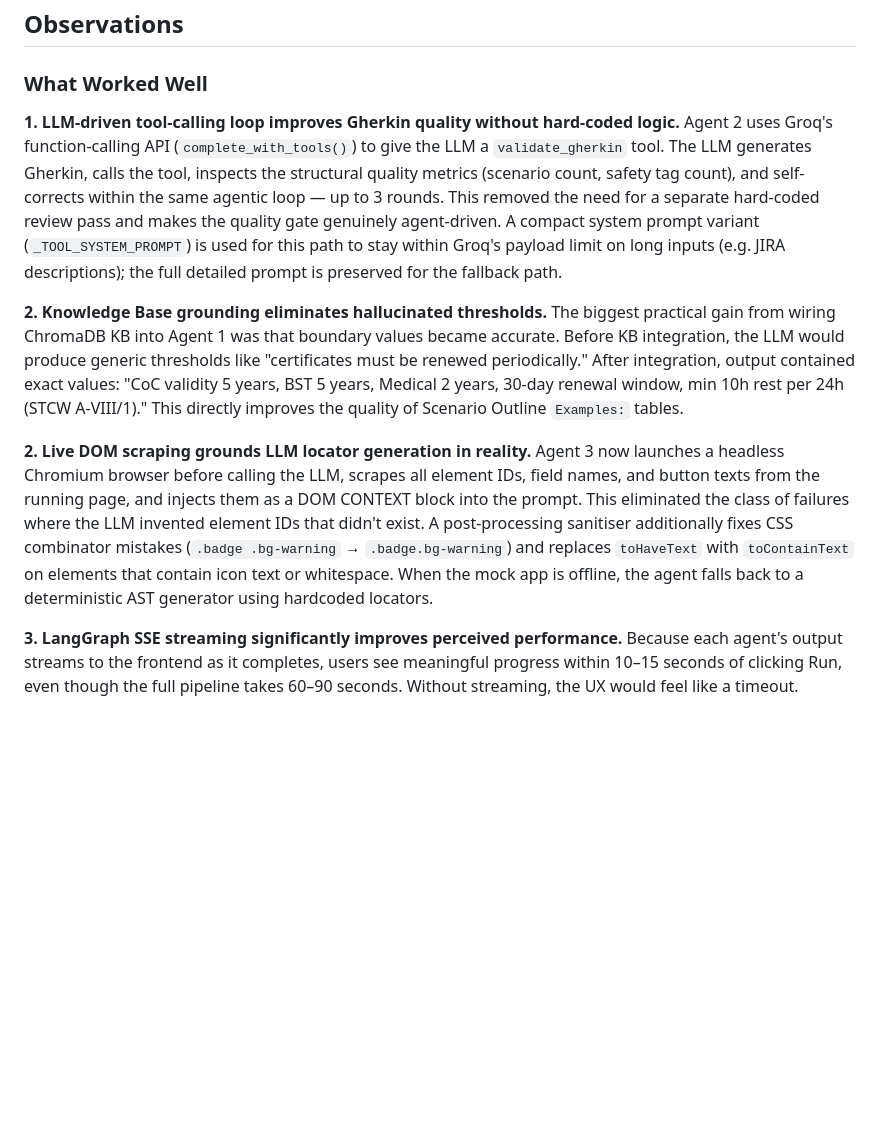
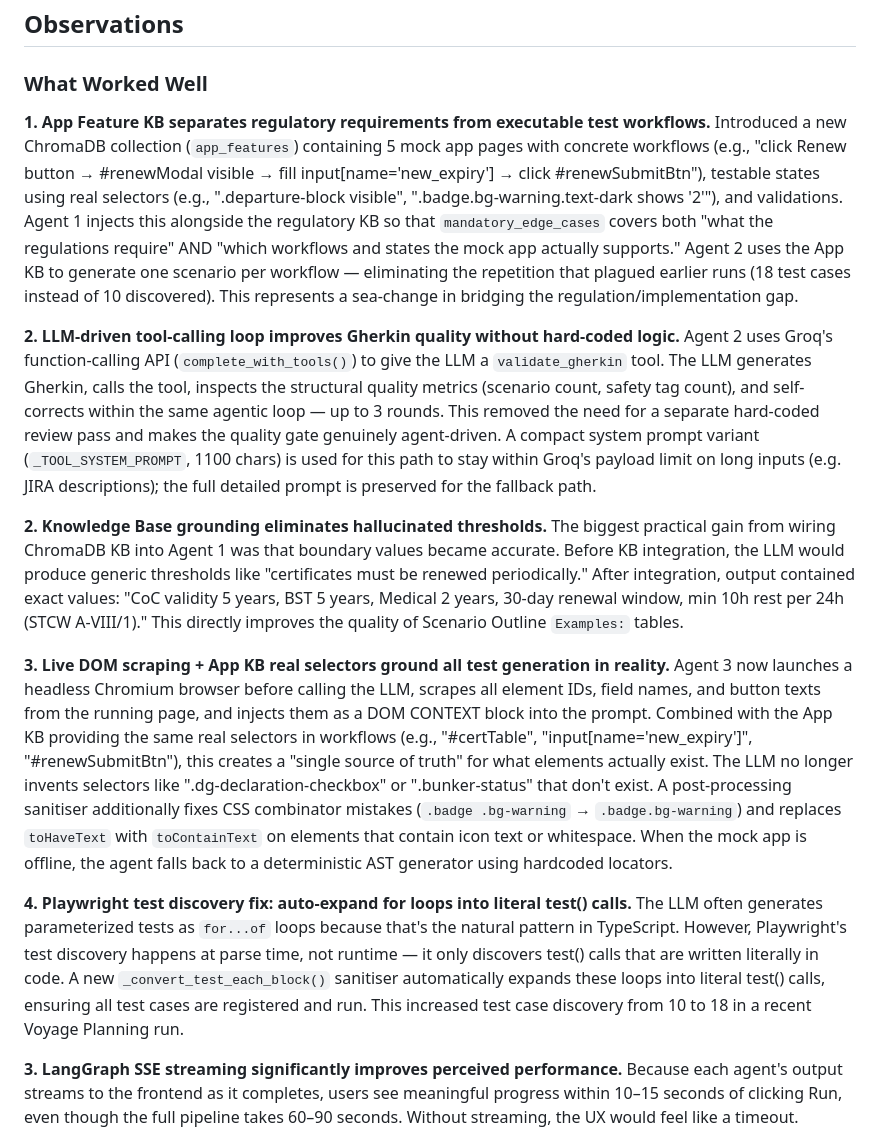
Before and after one commit to sruthims1/thinkpalm-agentai-SruthiMS-Capstone-Sandbox-Full-Agent-Pipeline, a Markdown page: README.md, the part around one of its changes. Rendered like a GitHub page; blank space fills up the shorter version.

```diff
--- a/README.md
+++ b/README.md
@@ -661,14 +675,20 @@ All tools are registered in `src/tools/tool_registry.py` with full JSON Schema d
 
 ### What Worked Well
 
-**1. LLM-driven tool-calling loop improves Gherkin quality without hard-coded logic.**
-Agent 2 uses Groq's function-calling API (`complete_with_tools()`) to give the LLM a `validate_gherkin` tool. The LLM generates Gherkin, calls the tool, inspects the structural quality metrics (scenario count, safety tag count), and self-corrects within the same agentic loop — up to 3 rounds. This removed the need for a separate hard-coded review pass and makes the quality gate genuinely agent-driven. A compact system prompt variant (`_TOOL_SYSTEM_PROMPT`) is used for this path to stay within Groq's payload limit on long inputs (e.g. JIRA descriptions); the full detailed prompt is preserved for the fallback path.
+**1. App Feature KB separates regulatory requirements from executable test workflows.**
+Introduced a new ChromaDB collection (`app_features`) containing 5 mock app pages with concrete workflows (e.g., "click Renew button → #renewModal visible → fill input[name='new_expiry'] → click #renewSubmitBtn"), testable states using real selectors (e.g., ".departure-block visible", ".badge.bg-warning.text-dark shows '2'"), and validations. Agent 1 injects this alongside the regulatory KB so that `mandatory_edge_cases` covers both "what the regulations require" AND "which workflows and states the mock app actually supports." Agent 2 uses the App KB to generate one scenario per workflow — eliminating the repetition that plagued earlier runs (18 test cases instead of 10 discovered). This represents a sea-change in bridging the regulation/implementation gap.
+
+**2. LLM-driven tool-calling loop improves Gherkin quality without hard-coded logic.**
+Agent 2 uses Groq's function-calling API (`complete_with_tools()`) to give the LLM a `validate_gherkin` tool. The LLM generates Gherkin, calls the tool, inspects the structural quality metrics (scenario count, safety tag count), and self-corrects within the same agentic loop — up to 3 rounds. This removed the need for a separate hard-coded review pass and makes the quality gate genuinely agent-driven. A compact system prompt variant (`_TOOL_SYSTEM_PROMPT`, 1100 chars) is used for this path to stay within Groq's payload limit on long inputs (e.g. JIRA descriptions); the full detailed prompt is preserved for the fallback path.
 
 **2. Knowledge Base grounding eliminates hallucinated thresholds.**
 The biggest practical gain from wiring ChromaDB KB into Agent 1 was that boundary values became accurate. Before KB integration, the LLM would produce generic thresholds like "certificates must be renewed periodically." After integration, output contained exact values: "CoC validity 5 years, BST 5 years, Medical 2 years, 30-day renewal window, min 10h rest per 24h (STCW A-VIII/1)." This directly improves the quality of Scenario Outline `Examples:` tables.
 
-**2. Live DOM scraping grounds LLM locator generation in reality.**
-Agent 3 now launches a headless Chromium browser before calling the LLM, scrapes all element IDs, field names, and button texts from the running page, and injects them as a DOM CONTEXT block into the prompt. This eliminated the class of failures where the LLM invented element IDs that didn't exist. A post-processing sanitiser additionally fixes CSS combinator mistakes (`.badge .bg-warning` → `.badge.bg-warning`) and replaces `toHaveText` with `toContainText` on elements that contain icon text or whitespace. When the mock app is offline, the agent falls back to a deterministic AST generator using hardcoded locators.
+**3. Live DOM scraping + App KB real selectors ground all test generation in reality.**
+Agent 3 now launches a headless Chromium browser before calling the LLM, scrapes all element IDs, field names, and button texts from the running page, and injects them as a DOM CONTEXT block into the prompt. Combined with the App KB providing the same real selectors in workflows (e.g., "#certTable", "input[name='new_expiry']", "#renewSubmitBtn"), this creates a "single source of truth" for what elements actually exist. The LLM no longer invents selectors like ".dg-declaration-checkbox" or ".bunker-status" that don't exist. A post-processing sanitiser additionally fixes CSS combinator mistakes (`.badge .bg-warning` → `.badge.bg-warning`) and replaces `toHaveText` with `toContainText` on elements that contain icon text or whitespace. When the mock app is offline, the agent falls back to a deterministic AST generator using hardcoded locators.
+
+**4. Playwright test discovery fix: auto-expand for loops into literal test() calls.**
+The LLM often generates parameterized tests as `for...of` loops because that's the natural pattern in TypeScript. However, Playwright's test discovery happens at parse time, not runtime — it only discovers test() calls that are written literally in code. A new `_convert_test_each_block()` sanitiser automatically expands these loops into literal test() calls, ensuring all test cases are registered and run. This increased test case discovery from 10 to 18 in a recent Voyage Planning run.
 
 **3. LangGraph SSE streaming significantly improves perceived performance.**
 Because each agent's output streams to the frontend as it completes, users see meaningful progress within 10–15 seconds of clicking Run, even though the full pipeline takes 60–90 seconds. Without streaming, the UX would feel like a timeout.
```
Also changed, not shown: other parts of README.md (+20 -6 lines).
